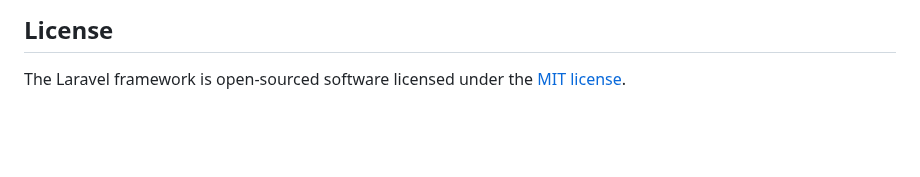
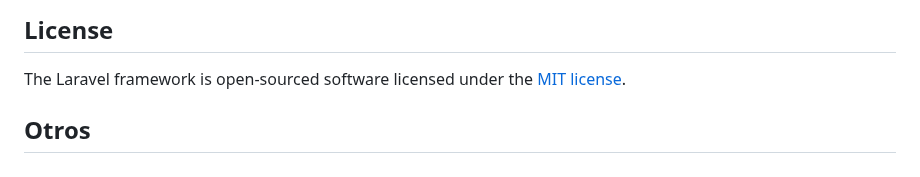
Before and after one commit to UlicesGarces/italmarmolProyect, a Markdown page: README.md, the part around the change. Drawn GitHub-style; blank space fills up the shorter version.

```diff
--- a/README.md
+++ b/README.md
@@ -62,3 +62,5 @@ If you discover a security vulnerability within Laravel, please send an e-mail t
 ## License
 
 The Laravel framework is open-sourced software licensed under the [MIT license](https://opensource.org/licenses/MIT).
+
+## Otros
```
